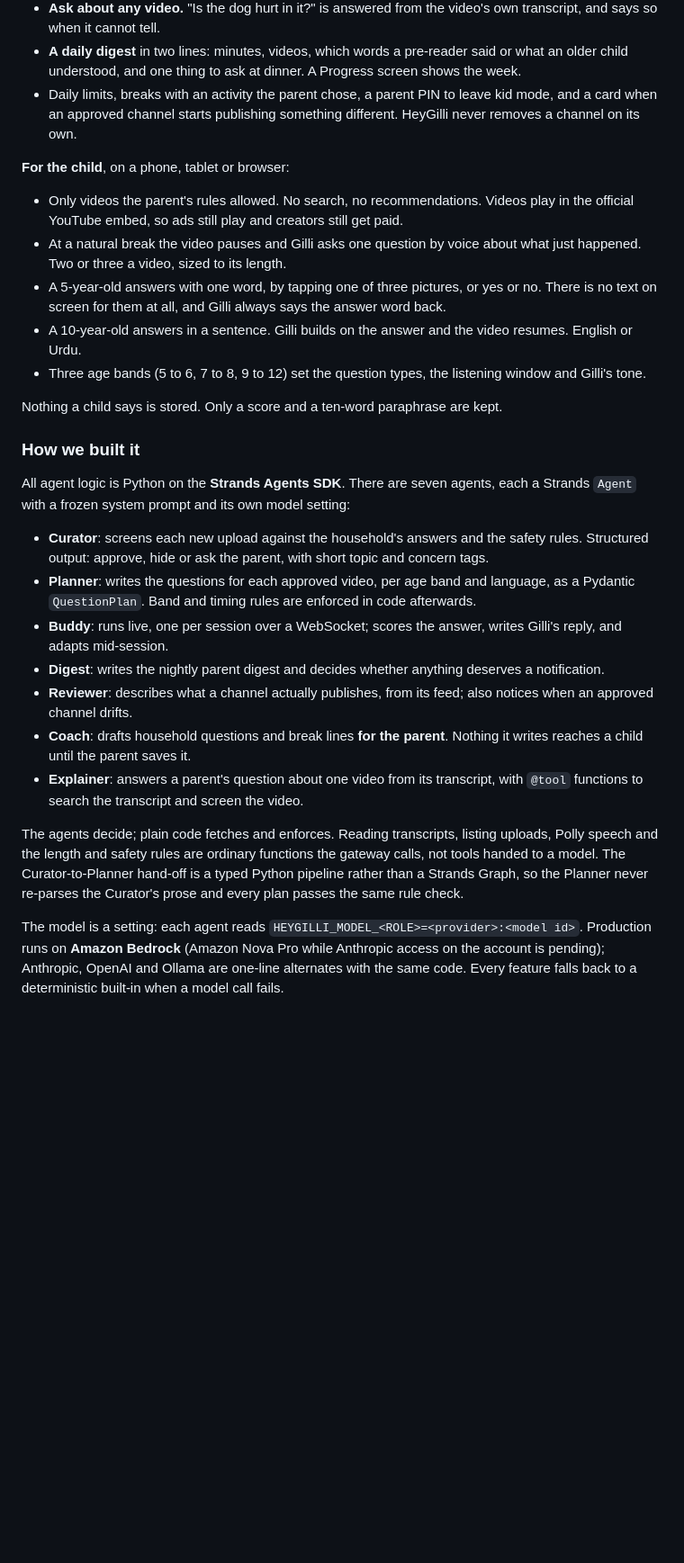
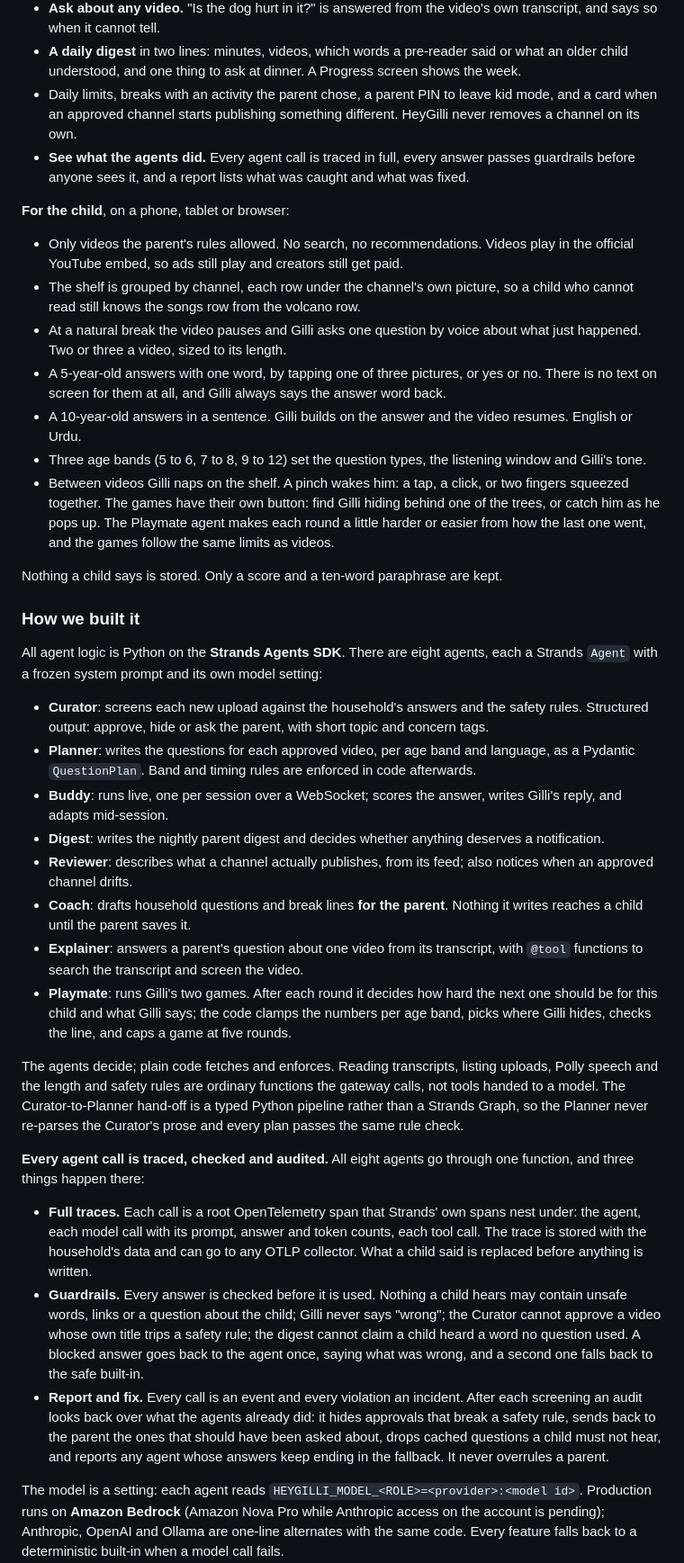
Before and after one commit to innovpk/heygilli, a Markdown page: docs/devpost-submission.md, the part around one of its changes. Shown at 90% size. Drawn GitHub-style; blank space fills up the shorter version.

```diff
--- a/docs/devpost-submission.md
+++ b/docs/devpost-submission.md
@@ -44,20 +44,23 @@ HeyGilli is a kid-safe YouTube front end with a co-watching buddy, Gilli the squ
 - **Ask about any video.** "Is the dog hurt in it?" is answered from the video's own transcript, and says so when it cannot tell.
 - **A daily digest** in two lines: minutes, videos, which words a pre-reader said or what an older child understood, and one thing to ask at dinner. A Progress screen shows the week.
 - Daily limits, breaks with an activity the parent chose, a parent PIN to leave kid mode, and a card when an approved channel starts publishing something different. HeyGilli never removes a channel on its own.
+- **See what the agents did.** Every agent call is traced in full, every answer passes guardrails before anyone sees it, and a report lists what was caught and what was fixed.
 
 **For the child**, on a phone, tablet or browser:
 
 - Only videos the parent's rules allowed. No search, no recommendations. Videos play in the official YouTube embed, so ads still play and creators still get paid.
+- The shelf is grouped by channel, each row under the channel's own picture, so a child who cannot read still knows the songs row from the volcano row.
 - At a natural break the video pauses and Gilli asks one question by voice about what just happened. Two or three a video, sized to its length.
 - A 5-year-old answers with one word, by tapping one of three pictures, or yes or no. There is no text on screen for them at all, and Gilli always says the answer word back.
 - A 10-year-old answers in a sentence. Gilli builds on the answer and the video resumes. English or Urdu.
 - Three age bands (5 to 6, 7 to 8, 9 to 12) set the question types, the listening window and Gilli's tone.
+- Between videos Gilli naps on the shelf. A pinch wakes him: a tap, a click, or two fingers squeezed together. The games have their own button: find Gilli hiding behind one of the trees, or catch him as he pops up. The Playmate agent makes each round a little harder or easier from how the last one went, and the games follow the same limits as videos.
 
 Nothing a child says is stored. Only a score and a ten-word paraphrase are kept.
 
 ### How we built it
 
-All agent logic is Python on the **Strands Agents SDK**. There are seven agents, each a Strands `Agent` with a frozen system prompt and its own model setting:
+All agent logic is Python on the **Strands Agents SDK**. There are eight agents, each a Strands `Agent` with a frozen system prompt and its own model setting:
 
 - **Curator**: screens each new upload against the household's answers and the safety rules. Structured output: approve, hide or ask the parent, with short topic and concern tags.
 - **Planner**: writes the questions for each approved video, per age band and language, as a Pydantic `QuestionPlan`. Band and timing rules are enforced in code afterwards.
@@ -66,8 +69,15 @@ All agent logic is Python on the **Strands Agents SDK**. There are seven agents,
 - **Reviewer**: describes what a channel actually publishes, from its feed; also notices when an approved channel drifts.
 - **Coach**: drafts household questions and break lines **for the parent**. Nothing it writes reaches a child until the parent saves it.
 - **Explainer**: answers a parent's question about one video from its transcript, with `@tool` functions to search the transcript and screen the video.
+- **Playmate**: runs Gilli's two games. After each round it decides how hard the next one should be for this child and what Gilli says; the code clamps the numbers per age band, picks where Gilli hides, checks the line, and caps a game at five rounds.
 
 The agents decide; plain code fetches and enforces. Reading transcripts, listing uploads, Polly speech and the length and safety rules are ordinary functions the gateway calls, not tools handed to a model. The Curator-to-Planner hand-off is a typed Python pipeline rather than a Strands Graph, so the Planner never re-parses the Curator's prose and every plan passes the same rule check.
+
+**Every agent call is traced, checked and audited.** All eight agents go through one function, and three things happen there:
+
+- **Full traces.** Each call is a root OpenTelemetry span that Strands' own spans nest under: the agent, each model call with its prompt, answer and token counts, each tool call. The trace is stored with the household's data and can go to any OTLP collector. What a child said is replaced before anything is written.
+- **Guardrails.** Every answer is checked before it is used. Nothing a child hears may contain unsafe words, links or a question about the child; Gilli never says "wrong"; the Curator cannot approve a video whose own title trips a safety rule; the digest cannot claim a child heard a word no question used. A blocked answer goes back to the agent once, saying what was wrong, and a second one falls back to the safe built-in.
+- **Report and fix.** Every call is an event and every violation an incident. After each screening an audit looks back over what the agents already did: it hides approvals that break a safety rule, sends back to the parent the ones that should have been asked about, drops cached questions a child must not hear, and reports any agent whose answers keep ending in the fallback. It never overrules a parent.
 
 The model is a setting: each agent reads `HEYGILLI_MODEL_<ROLE>=<provider>:<model id>`. Production runs on **Amazon Bedrock** (Amazon Nova Pro while Anthropic access on the account is pending); Anthropic, OpenAI and Ollama are one-line alternates with the same code. Every feature falls back to a deterministic built-in when a model call fails.
 
```
Also changed, not shown: other parts of docs/devpost-submission.md (+4 -2 lines), README.md (+30 -4 lines), docs/PROTOCOL.md (+13 -1 lines), docs/architecture.png, docs/diagrams/who-decides.png, 2 other files.
